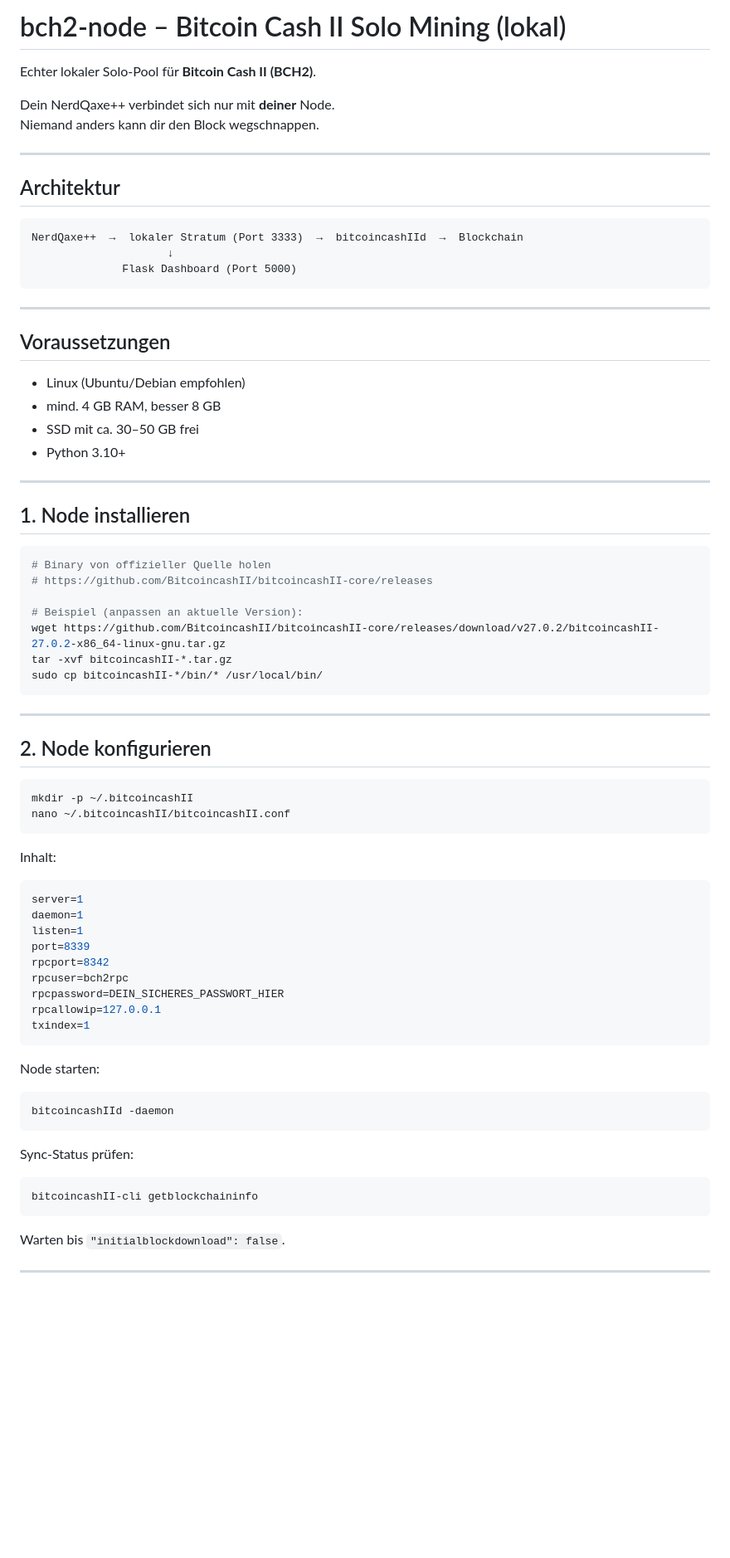
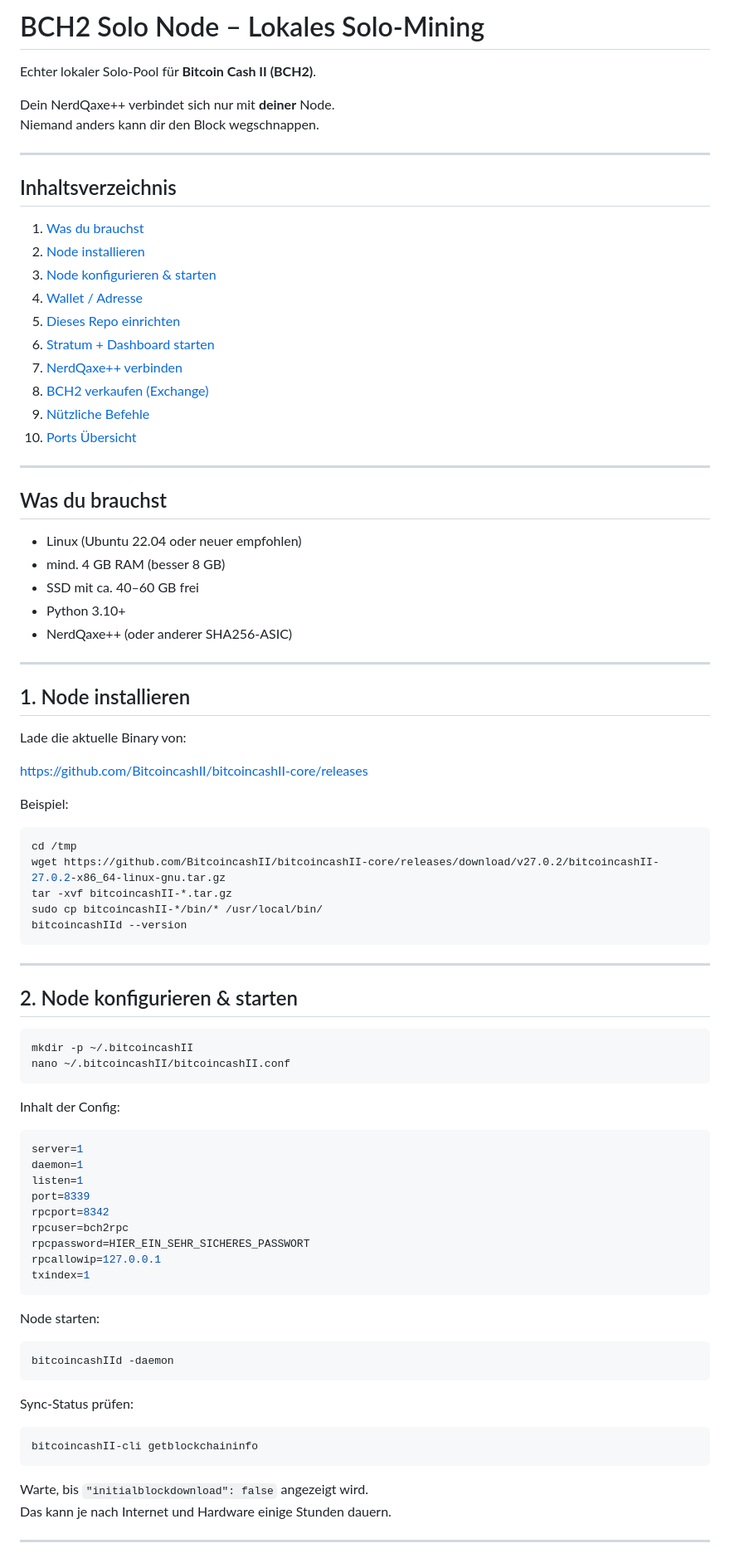
Before and after one commit to SyCzOfficialYT/fch-node, a Markdown page: README.md, the part around one of its changes. Shown at 83% size. GitHub-like rendering; blank space fills up the shorter version.

````diff
--- a/README.md
+++ b/README.md
@@ -1,4 +1,4 @@
-# bch2-node – Bitcoin Cash II Solo Mining (lokal)
+# BCH2 Solo Node – Lokales Solo-Mining
 
 Echter lokaler Solo-Pool für **Bitcoin Cash II (BCH2)**.
 
@@ -7,47 +7,57 @@ Niemand anders kann dir den Block wegschnappen.
 
 ---
 
-## Architektur
+## Inhaltsverzeichnis
 
-```
-NerdQaxe++  →  lokaler Stratum (Port 3333)  →  bitcoincashIId  →  Blockchain
-                     ↓
-              Flask Dashboard (Port 5000)
-```
+1. [Was du brauchst](#was-du-brauchst)
+2. [Node installieren](#1-node-installieren)
+3. [Node konfigurieren & starten](#2-node-konfigurieren--starten)
+4. [Wallet / Adresse](#3-wallet--adresse)
+5. [Dieses Repo einrichten](#4-dieses-repo-einrichten)
+6. [Stratum + Dashboard starten](#5-stratum--dashboard-starten)
+7. [NerdQaxe++ verbinden](#6-nerdqaxe-verbinden)
+8. [BCH2 verkaufen (Exchange)](#7-bch2-verkaufen-exchange)
+9. [Nützliche Befehle](#nützliche-befehle)
+10. [Ports Übersicht](#ports-übersicht)
 
 ---
 
-## Voraussetzungen
+## Was du brauchst
 
-- Linux (Ubuntu/Debian empfohlen)
-- mind. 4 GB RAM, besser 8 GB
-- SSD mit ca. 30–50 GB frei
+- Linux (Ubuntu 22.04 oder neuer empfohlen)
+- mind. 4 GB RAM (besser 8 GB)
+- SSD mit ca. 40–60 GB frei
 - Python 3.10+
+- NerdQaxe++ (oder anderer SHA256-ASIC)
 
 ---
 
 ## 1. Node installieren
 
+Lade die aktuelle Binary von:
+
+https://github.com/BitcoincashII/bitcoincashII-core/releases
+
+Beispiel:
+
 ```bash
-# Binary von offizieller Quelle holen
-# https://github.com/BitcoincashII/bitcoincashII-core/releases
-
-# Beispiel (anpassen an aktuelle Version):
+cd /tmp
 wget https://github.com/BitcoincashII/bitcoincashII-core/releases/download/v27.0.2/bitcoincashII-27.0.2-x86_64-linux-gnu.tar.gz
 tar -xvf bitcoincashII-*.tar.gz
 sudo cp bitcoincashII-*/bin/* /usr/local/bin/
+bitcoincashIId --version
 ```
 
 ---
 
-## 2. Node konfigurieren
+## 2. Node konfigurieren & starten
 
 ```bash
 mkdir -p ~/.bitcoincashII
 nano ~/.bitcoincashII/bitcoincashII.conf
 ```
 
-Inhalt:
+Inhalt der Config:
 
 ```ini
 server=1
@@ -56,7 +66,7 @@ listen=1
 port=8339
 rpcport=8342
 rpcuser=bch2rpc
-rpcpassword=DEIN_SICHERES_PASSWORT_HIER
+rpcpassword=HIER_EIN_SEHR_SICHERES_PASSWORT
 rpcallowip=127.0.0.1
 txindex=1
 ```
@@ -73,7 +83,8 @@ Sync-Status prüfen:
 bitcoincashII-cli getblockchaininfo
 ```
 
-Warten bis `"initialblockdownload": false`.
+Warte, bis `"initialblockdownload": false` angezeigt wird.
+Das kann je nach Internet und Hardware einige Stunden dauern.
 
 ---
 
````
Also changed, not shown: other parts of README.md (+104 -46 lines).
